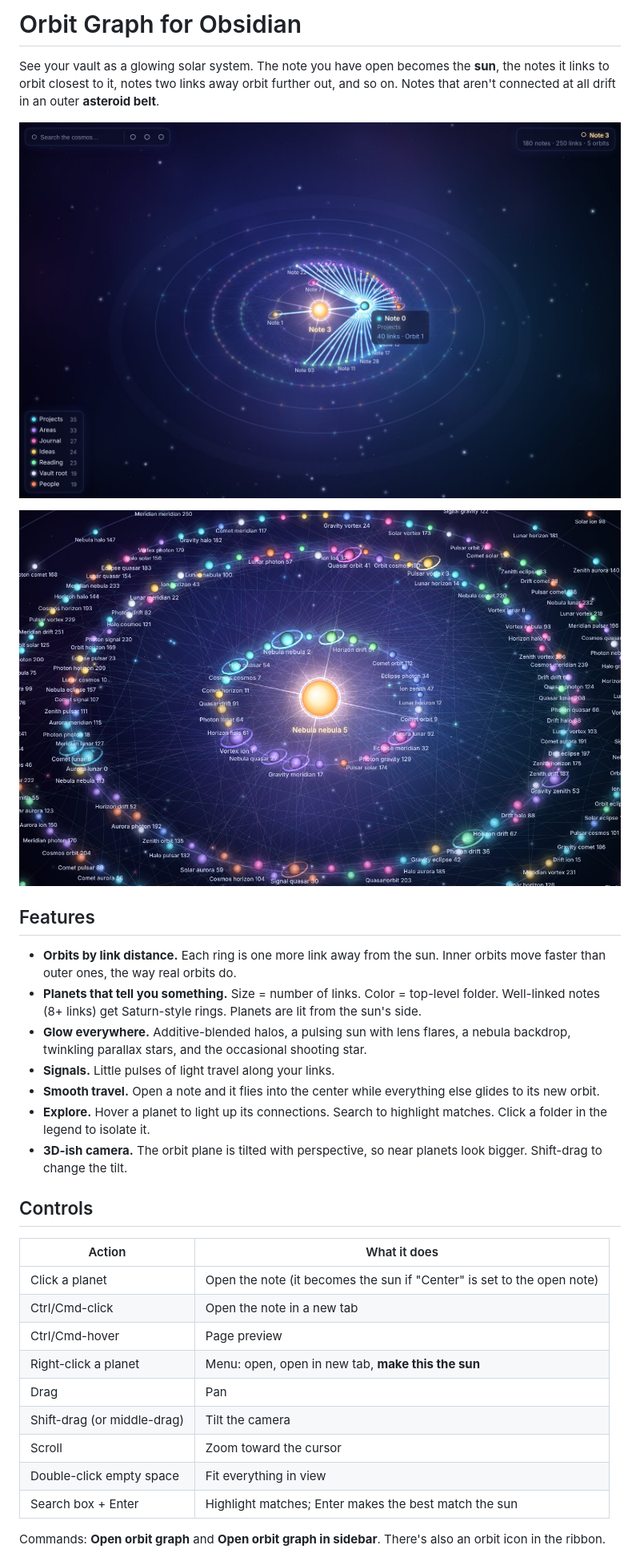
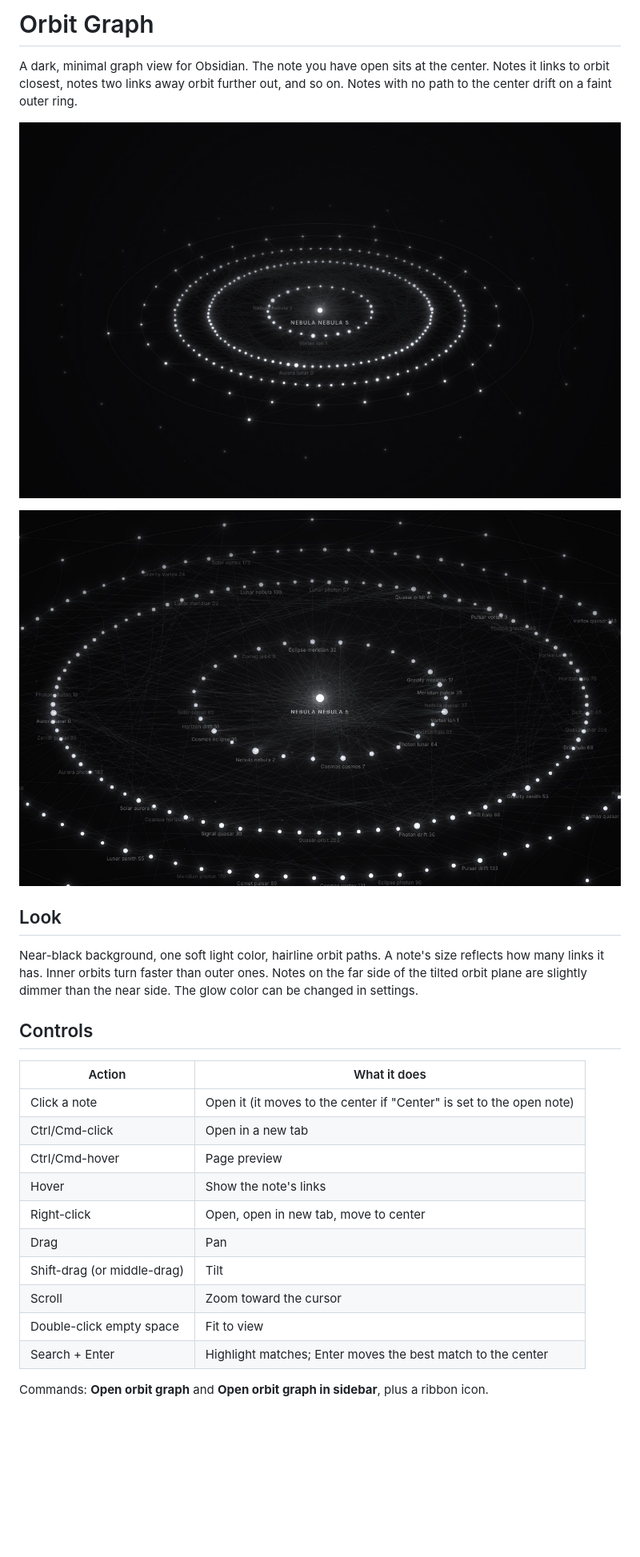
Before and after one commit to coolpanda0513/obsidian-orbit-graph, a Markdown page: README.md, the part around one of its changes. Shown at 80% size. GitHub-like rendering; pictures changed too: docs/screenshot-closeup.jpg, docs/screenshot.jpg; blank space fills up the shorter version.

```diff
--- a/README.md
+++ b/README.md
@@ -1,36 +1,34 @@
-# Orbit Graph for Obsidian
+# Orbit Graph
 
-See your vault as a glowing solar system. The note you have open becomes the **sun**,
-the notes it links to orbit closest to it, notes two links away orbit further out,
-and so on. Notes that aren't connected at all drift in an outer **asteroid belt**.
+A dark, minimal graph view for Obsidian. The note you have open sits at the
+center. Notes it links to orbit closest, notes two links away orbit further out,
+and so on. Notes with no path to the center drift on a faint outer ring.
 
 ![Orbit Graph](docs/screenshot.jpg)
 
 ![Close-up](docs/screenshot-closeup.jpg)
 
-## Features
+## Look
 
-- **Orbits by link distance.** Each ring is one more link away from the sun. Inner orbits move faster than outer ones, the way real orbits do.
-- **Planets that tell you something.** Size = number of links. Color = top-level folder. Well-linked notes (8+ links) get Saturn-style rings. Planets are lit from the sun's side.
-- **Glow everywhere.** Additive-blended halos, a pulsing sun with lens flares, a nebula backdrop, twinkling parallax stars, and the occasional shooting star.
-- **Signals.** Little pulses of light travel along your links.
-- **Smooth travel.** Open a note and it flies into the center while everything else glides to its new orbit.
-- **Explore.** Hover a planet to light up its connections. Search to highlight matches. Click a folder in the legend to isolate it.
-- **3D-ish camera.** The orbit plane is tilted with perspective, so near planets look bigger. Shift-drag to change the tilt.
+Near-black background, one soft light color, hairline orbit paths. A note's
+size reflects how many links it has. Inner orbits turn faster than outer ones.
+Notes on the far side of the tilted orbit plane are slightly dimmer than the near side.
+The glow color can be changed in settings.
 
 ## Controls
 
 | Action | What it does |
 | --- | --- |
-| Click a planet | Open the note (it becomes the sun if "Center" is set to the open note) |
-| Ctrl/Cmd-click | Open the note in a new tab |
+| Click a note | Open it (it moves to the center if "Center" is set to the open note) |
+| Ctrl/Cmd-click | Open in a new tab |
 | Ctrl/Cmd-hover | Page preview |
-| Right-click a planet | Menu: open, open in new tab, **make this the sun** |
+| Hover | Show the note's links |
+| Right-click | Open, open in new tab, move to center |
 | Drag | Pan |
-| Shift-drag (or middle-drag) | Tilt the camera |
+| Shift-drag (or middle-drag) | Tilt |
 | Scroll | Zoom toward the cursor |
-| Double-click empty space | Fit everything in view |
-| Search box + Enter | Highlight matches; Enter makes the best match the sun |
+| Double-click empty space | Fit to view |
+| Search + Enter | Highlight matches; Enter moves the best match to the center |
 
-Commands: **Open orbit graph** and **Open orbit graph in sidebar**. There's also an orbit icon in the ribbon.
+Commands: **Open orbit graph** and **Open orbit graph in sidebar**, plus a ribbon icon.
 
```
Also changed, not shown: other parts of README.md (+15 -19 lines), 9 other files.
